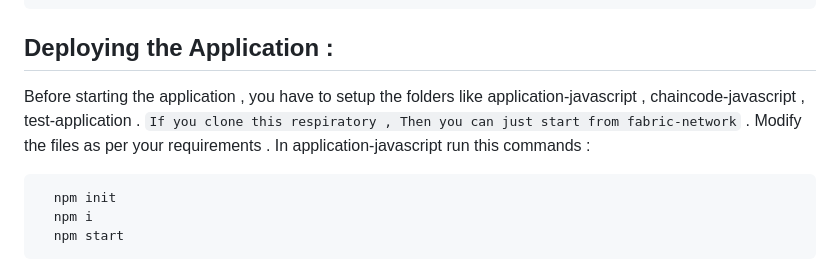
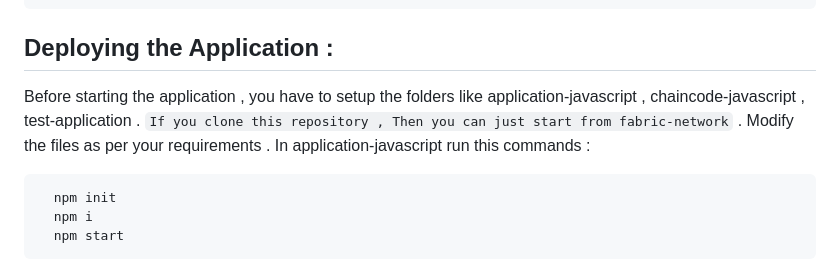
Before and after one commit to rohith-bandi/evault_blockchain, a Markdown page: README.md, the part around the change. Drawn GitHub-style.

````diff
--- a/README.md
+++ b/README.md
@@ -103,7 +103,7 @@ ipfs cat path/to/file
 
 ## Deploying the Application :
 
-Before starting the application , you have to setup the folders like  application-javascript , chaincode-javascript , test-application . `If you clone this respiratory , Then you can just start from fabric-network` . Modify the files as per your requirements . In application-javascript run this commands :
+Before starting the application , you have to setup the folders like  application-javascript , chaincode-javascript , test-application . `If you clone this repository , Then you can just start from fabric-network` . Modify the files as per your requirements . In application-javascript run this commands :
 ```bash
   npm init
   npm i
````
